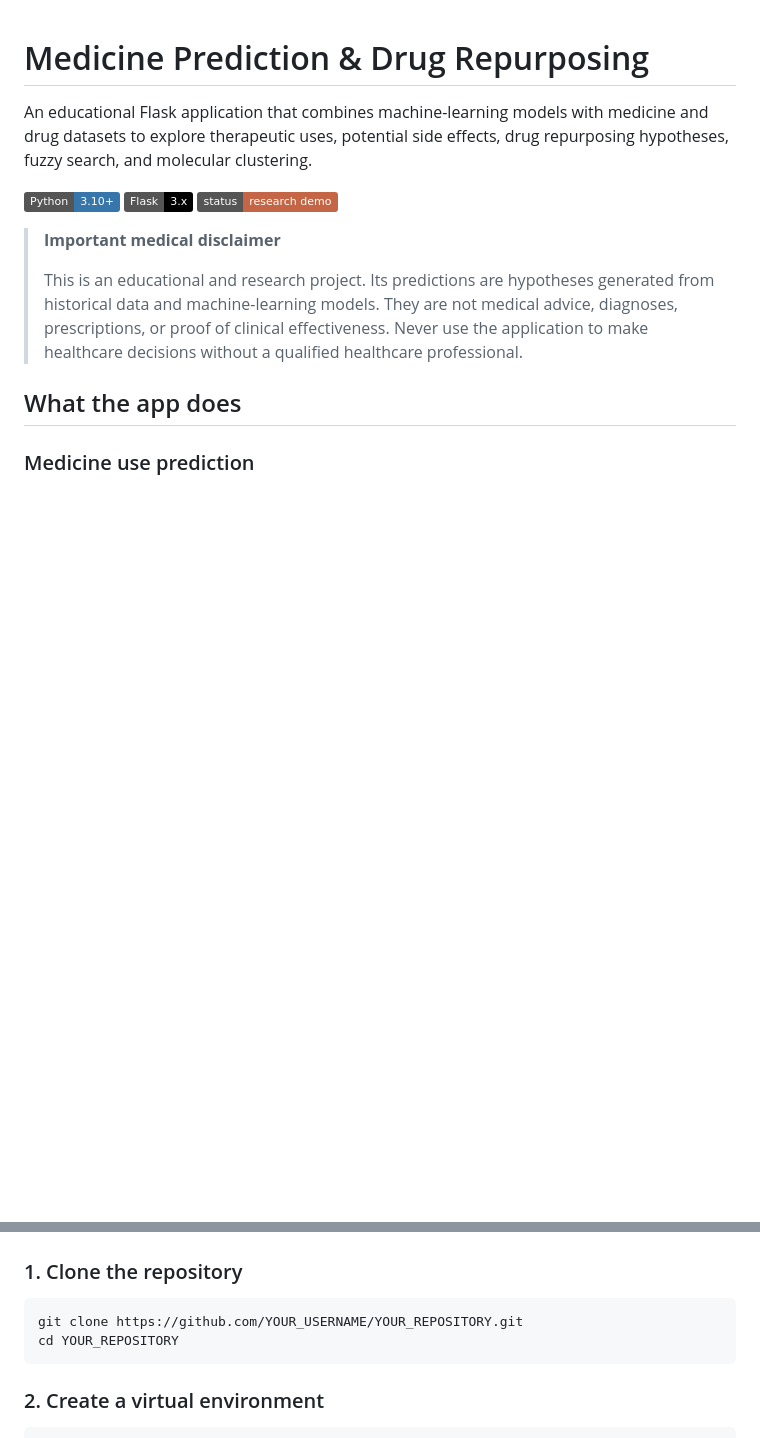
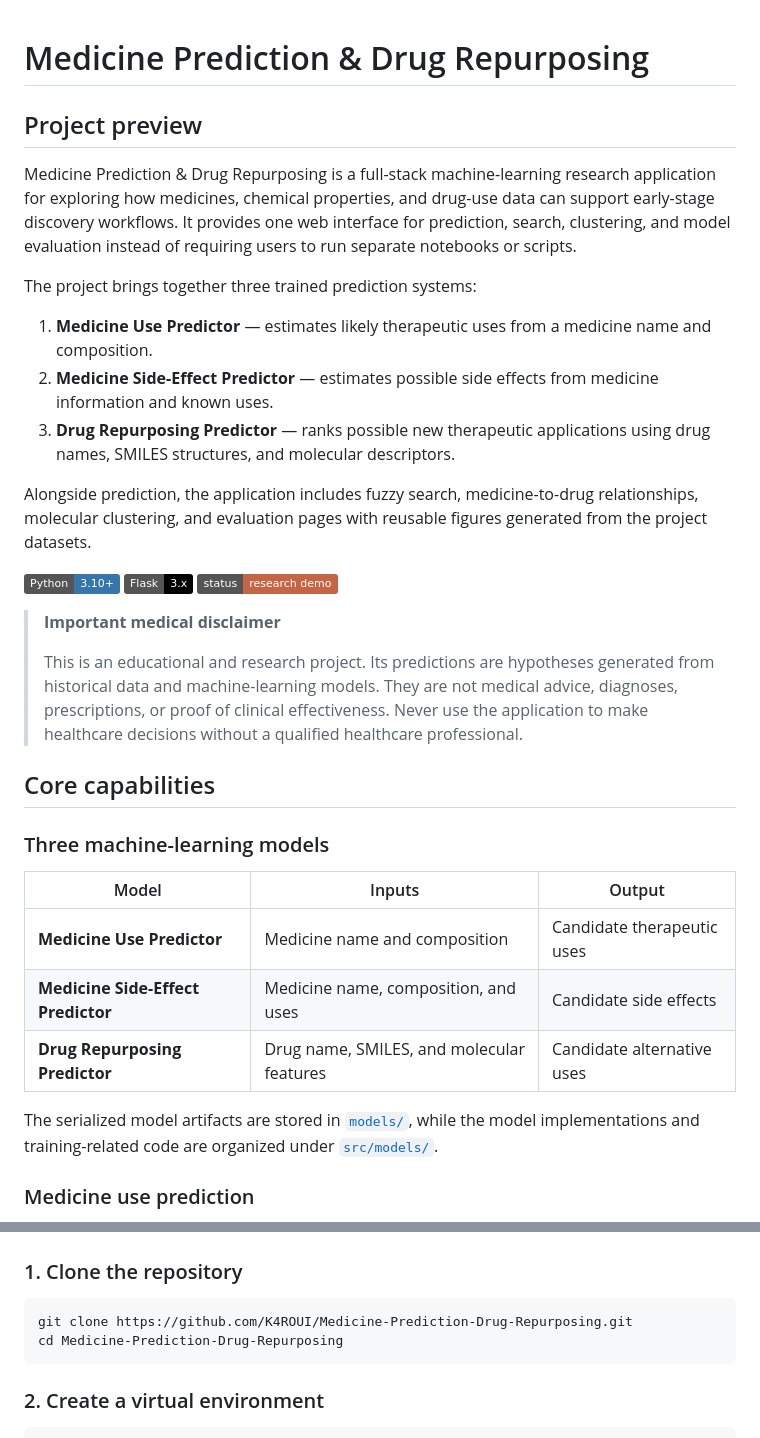
Before and after one commit to K4ROUI/Medicine-Prediction-Drug-Repurposing, a Markdown page: README.md, 2 parts joined by grey strips. Rendered like a GitHub page; badges without logos; blank space fills up the shorter version.

Commit message:
Improve project README and results preview

````diff
--- a/README.md
+++ b/README.md
@@ -1,8 +1,25 @@
 # Medicine Prediction & Drug Repurposing
 
-An educational Flask application that combines machine-learning models with
-medicine and drug datasets to explore therapeutic uses, potential side effects,
-drug repurposing hypotheses, fuzzy search, and molecular clustering.
+## Project preview
+
+Medicine Prediction & Drug Repurposing is a full-stack machine-learning
+research application for exploring how medicines, chemical properties, and
+drug-use data can support early-stage discovery workflows. It provides one
+web interface for prediction, search, clustering, and model evaluation instead
+of requiring users to run separate notebooks or scripts.
+
+The project brings together three trained prediction systems:
+
+1. **Medicine Use Predictor** — estimates likely therapeutic uses from a
+   medicine name and composition.
+2. **Medicine Side-Effect Predictor** — estimates possible side effects from
+   medicine information and known uses.
+3. **Drug Repurposing Predictor** — ranks possible new therapeutic applications
+   using drug names, SMILES structures, and molecular descriptors.
+
+Alongside prediction, the application includes fuzzy search, medicine-to-drug
+relationships, molecular clustering, and evaluation pages with reusable
+figures generated from the project datasets.
 
 ![Python](https://img.shields.io/badge/Python-3.10%2B-3776AB?logo=python&logoColor=white)
 ![Flask](https://img.shields.io/badge/Flask-3.x-000000?logo=flask&logoColor=white)
@@ -16,7 +33,19 @@ drug repurposing hypotheses, fuzzy search, and molecular clustering.
 > Never use the application to make healthcare decisions without a qualified
 > healthcare professional.
 
-## What the app does
+## Core capabilities
+
+### Three machine-learning models
+
+| Model | Inputs | Output |
+|---|---|---|
+| **Medicine Use Predictor** | Medicine name and composition | Candidate therapeutic uses |
+| **Medicine Side-Effect Predictor** | Medicine name, composition, and uses | Candidate side effects |
+| **Drug Repurposing Predictor** | Drug name, SMILES, and molecular features | Candidate alternative uses |
+
+The serialized model artifacts are stored in [`models/`](models/), while the
+model implementations and training-related code are organized under
+[`src/models/`](src/models/).
 
 ### Medicine use prediction
 
@@ -123,8 +168,8 @@ requirements.txt               # Python dependencies
 ### 1. Clone the repository
 
 ```powershell
-git clone https://github.com/YOUR_USERNAME/YOUR_REPOSITORY.git
-cd YOUR_REPOSITORY
+git clone https://github.com/K4ROUI/Medicine-Prediction-Drug-Repurposing.git
+cd Medicine-Prediction-Drug-Repurposing
 ```
 
 ### 2. Create a virtual environment
````
Also changed, not shown: other parts of README.md (+30 -14 lines).
